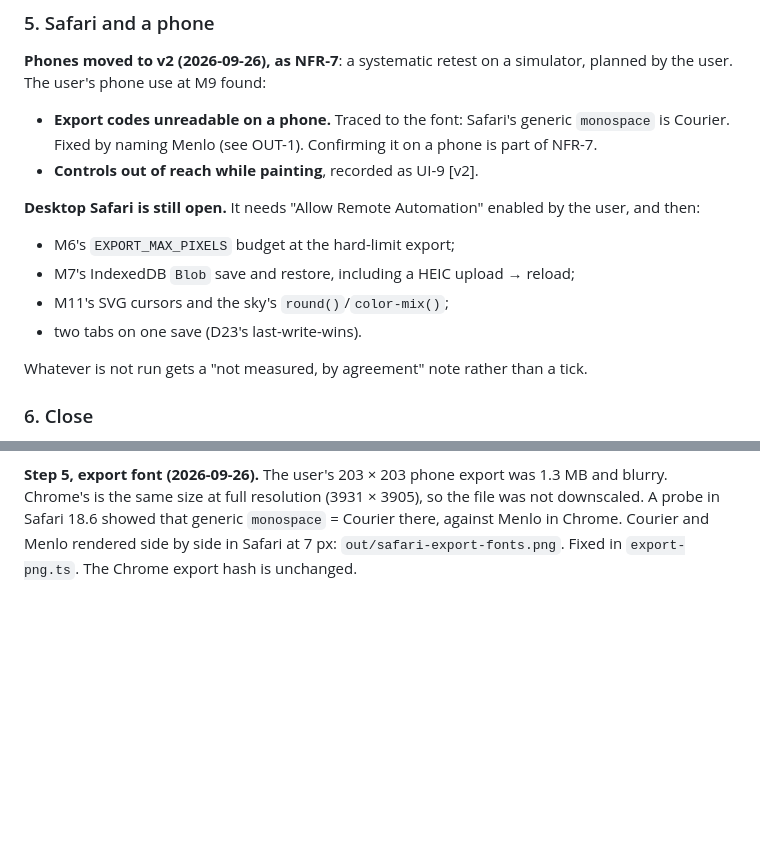
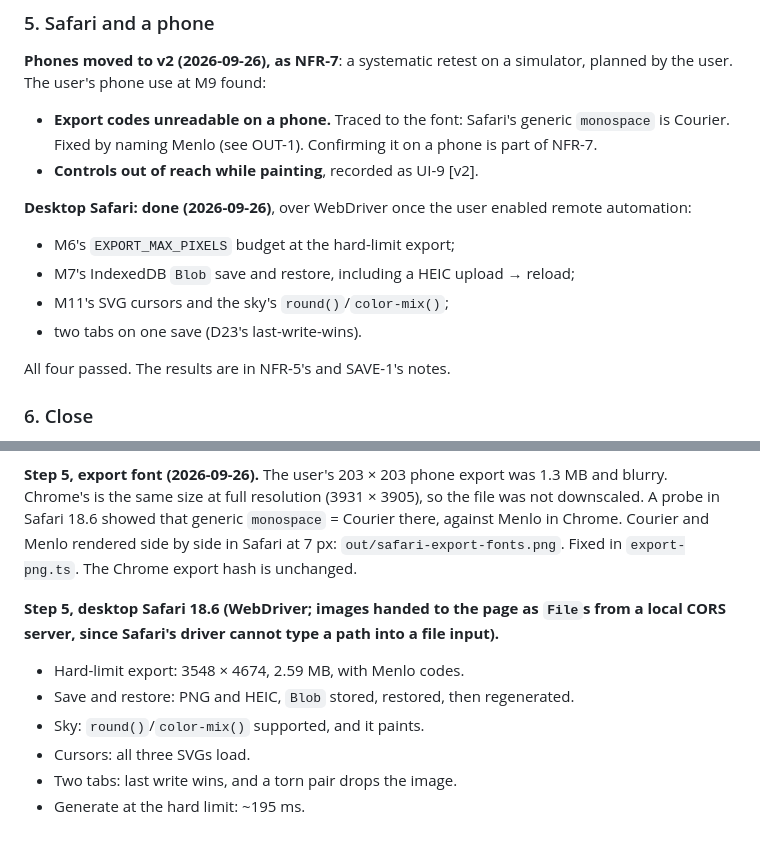
Before and after one commit to A3NC/perler-pattern-maker, a Markdown page: plans/m9-verification.md, 2 parts joined by grey strips. Drawn GitHub-style; blank space fills up the shorter version.

```diff
--- a/plans/m9-verification.md
+++ b/plans/m9-verification.md
@@ -136,13 +136,13 @@ user. The user's phone use at M9 found:
   Courier. Fixed by naming Menlo (see OUT-1). Confirming it on a phone is part of NFR-7.
 - **Controls out of reach while painting**, recorded as UI-9 [v2].
 
-**Desktop Safari is still open.** It needs "Allow Remote Automation" enabled by the user, and then:
+**Desktop Safari: done (2026-09-26)**, over WebDriver once the user enabled remote automation:
 - M6's `EXPORT_MAX_PIXELS` budget at the hard-limit export;
 - M7's IndexedDB `Blob` save and restore, including a HEIC upload → reload;
 - M11's SVG cursors and the sky's `round()`/`color-mix()`;
 - two tabs on one save (D23's last-write-wins).
 
-Whatever is not run gets a "not measured, by agreement" note rather than a tick.
+All four passed. The results are in NFR-5's and SAVE-1's notes.
 
 ### 6. Close
 
@@ -234,3 +234,12 @@ Chrome's is the same size at full resolution (3931 × 3905), so the file was not
 probe in Safari 18.6 showed that generic `monospace` = Courier there, against Menlo in Chrome.
 Courier and Menlo rendered side by side in Safari at 7 px: `out/safari-export-fonts.png`. Fixed
 in `export-png.ts`. The Chrome export hash is unchanged.
+
+**Step 5, desktop Safari 18.6 (WebDriver; images handed to the page as `File`s from a local CORS
+server, since Safari's driver cannot type a path into a file input).**
+- Hard-limit export: 3548 × 4674, 2.59 MB, with Menlo codes.
+- Save and restore: PNG and HEIC, `Blob` stored, restored, then regenerated.
+- Sky: `round()`/`color-mix()` supported, and it paints.
+- Cursors: all three SVGs load.
+- Two tabs: last write wins, and a torn pair drops the image.
+- Generate at the hard limit: ~195 ms.
```
Also changed, not shown: specs.md (+17 -0 lines).
